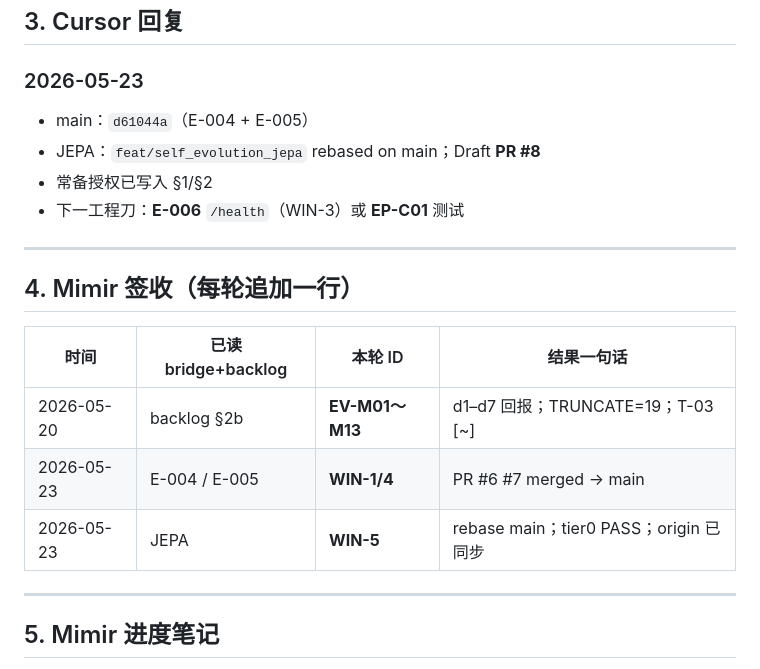
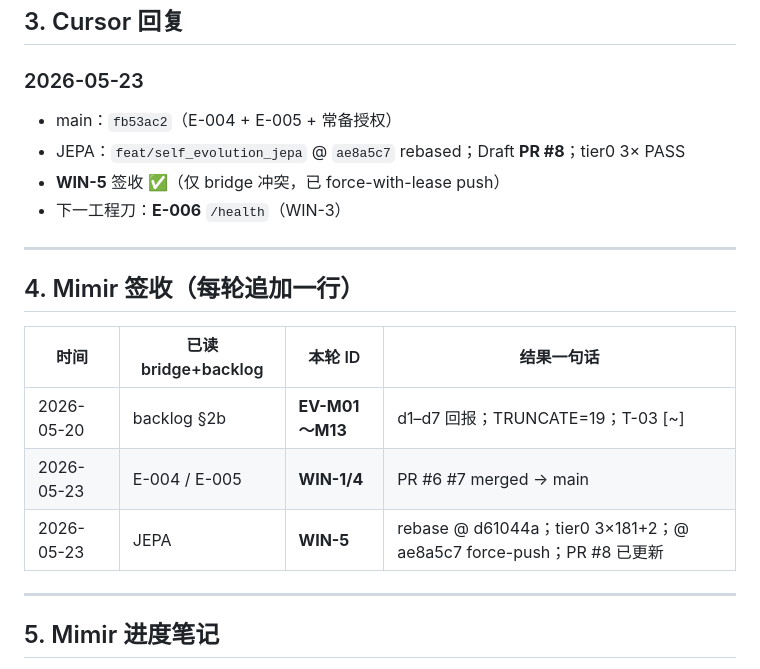
Before and after one commit to Wanxian-Liu/Mimir-Aether, a Markdown page: docs/MIMIR_LIU_CURSOR_BRIDGE.md, the part around the change. GitHub-like rendering.

Commit message:
docs(bridge): WIN-5 JEPA rebase signoff on main
Co-authored-by: Cursor <cursoragent@cursor.com>

```diff
--- a/docs/MIMIR_LIU_CURSOR_BRIDGE.md
+++ b/docs/MIMIR_LIU_CURSOR_BRIDGE.md
@@ -62,10 +62,10 @@ _示例：@Mimir EV-M02。@Cursor WIN-3 /health。_
 
 ### 2026-05-23
 
-- main：`d61044a`（E-004 + E-005）
-- JEPA：`feat/self_evolution_jepa` rebased on main；Draft **PR #8**
-- 常备授权已写入 §1/§2
-- 下一工程刀：**E-006** `/health`（WIN-3）或 **EP-C01** 测试
+- main：`fb53ac2`（E-004 + E-005 + 常备授权）
+- JEPA：`feat/self_evolution_jepa` @ `ae8a5c7` rebased；Draft **PR #8**；tier0 3× PASS
+- **WIN-5** 签收 ✅（仅 bridge 冲突，已 force-with-lease push）
+- 下一工程刀：**E-006** `/health`（WIN-3）
 
 ---
 
@@ -75,7 +75,7 @@ _示例：@Mimir EV-M02。@Cursor WIN-3 /health。_
 |------|---------------------|---------|------------|
 | 2026-05-20 | backlog §2b | **EV-M01～M13** | d1–d7 回报；TRUNCATE=19；T-03 [~] |
 | 2026-05-23 | E-004 / E-005 | **WIN-1/4** | PR #6 #7 merged → main |
-| 2026-05-23 | JEPA | **WIN-5** | rebase main；tier0 PASS；origin 已同步 |
+| 2026-05-23 | JEPA | **WIN-5** | rebase @ d61044a；tier0 3×181+2；@ ae8a5c7 force-push；PR #8 已更新 |
 
 ---
 
```
